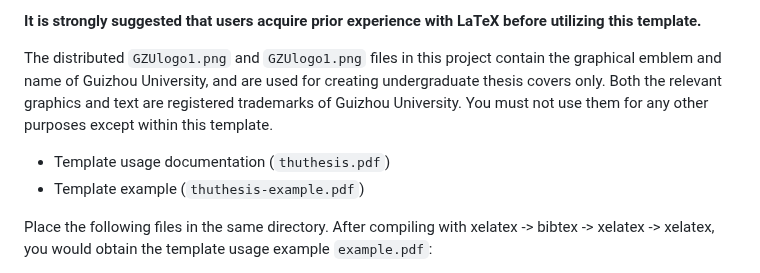
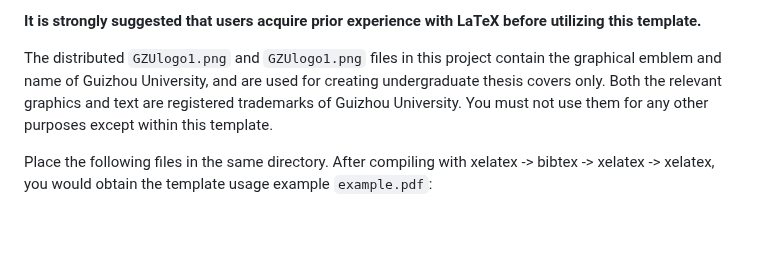
Before and after one commit to dengyao2004/GZUbachelorthesis, a Markdown page: README.md, the part around one of its changes. Rendered like a GitHub page; blank space fills up the shorter version.

Commit message:
initial commit: fix typo in README.md

```diff
--- a/README.md
+++ b/README.md
@@ -34,10 +34,6 @@ This template is not officially released by Guizhou University. Before using it,
 
 The distributed `GZUlogo1.png` and `GZUlogo1.png` files in this project contain the graphical emblem and name of Guizhou University, and are used for creating undergraduate thesis covers only. Both the relevant graphics and text are registered trademarks of Guizhou University. You must not use them for any other purposes except within this template.
 
-
-* Template usage documentation (`thuthesis.pdf`)
-* Template example (`thuthesis-example.pdf`)
-
 Place the following files in the same directory. After compiling with xelatex -> bibtex -> xelatex -> xelatex, you would obtain the template usage example `example.pdf`:
 
 * Template file (`GZUbachelorthesis.cls`)
```
Also changed, not shown: other parts of README.md (+1 -1 lines).
